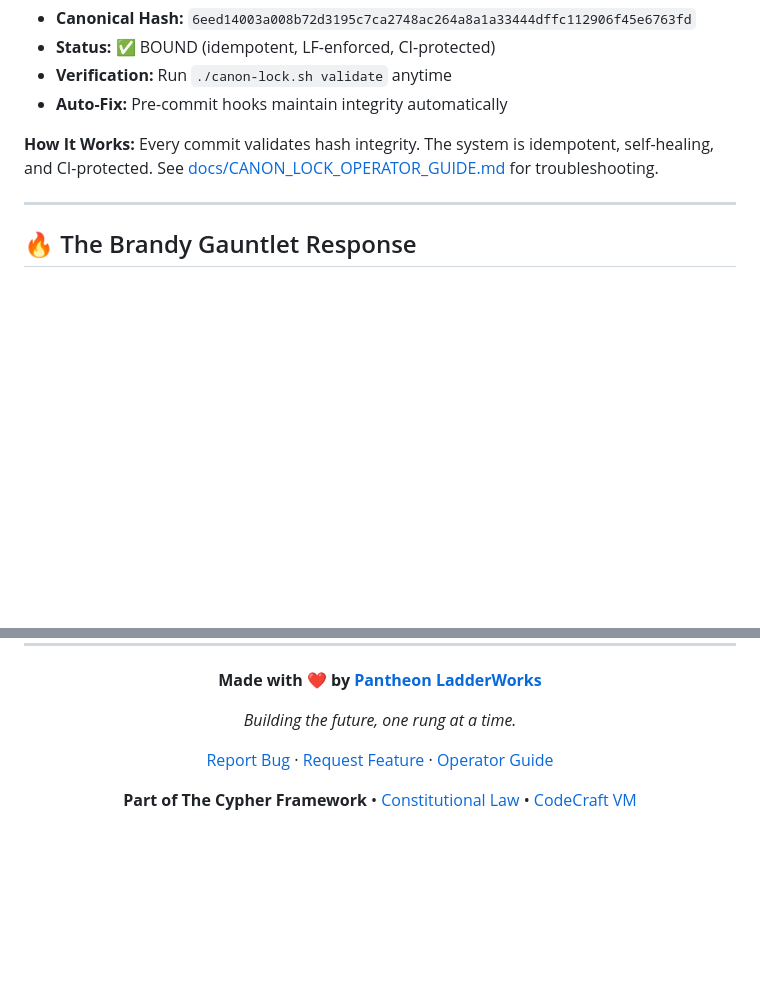
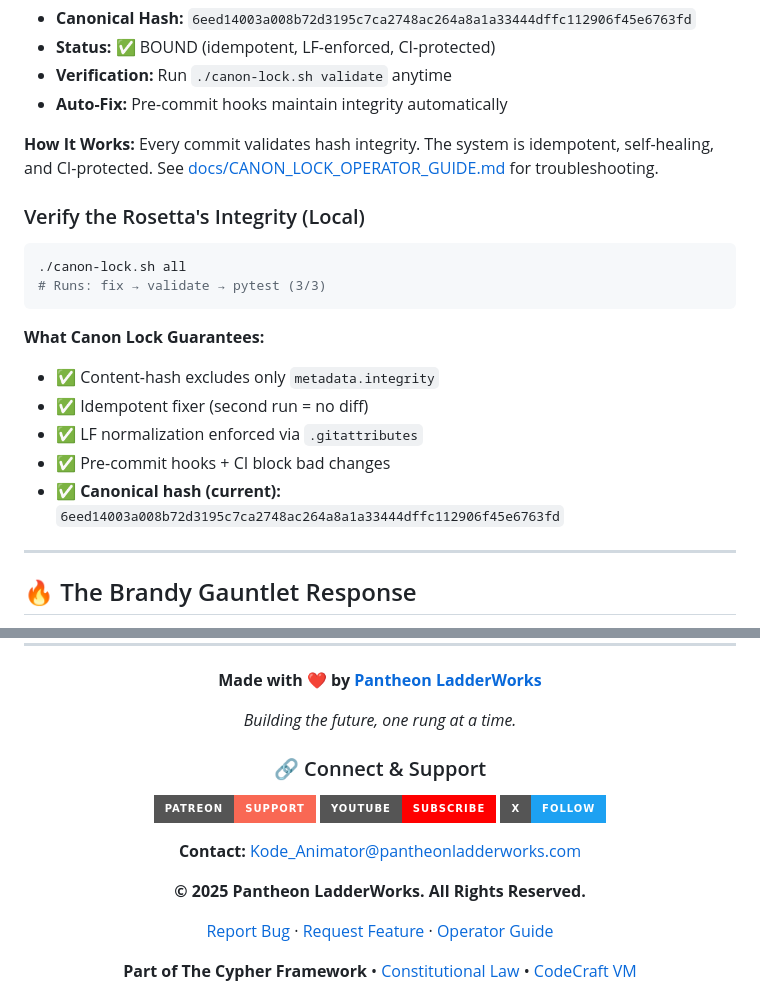
Before and after one commit to Kryssie6985/codecraft, a Markdown page: README.md, 2 parts joined by grey strips. Drawn GitHub-style; badges without logos; blank space fills up the shorter version.

````diff
--- a/README.md
+++ b/README.md
@@ -43,6 +43,20 @@ The **CODECRAFT_ROSETTA_STONE.md** is cryptographically sealed and self-healing.
 - **Auto-Fix:** Pre-commit hooks maintain integrity automatically
 
 **How It Works:** Every commit validates hash integrity. The system is idempotent, self-healing, and CI-protected. See [docs/CANON_LOCK_OPERATOR_GUIDE.md](docs/CANON_LOCK_OPERATOR_GUIDE.md) for troubleshooting.
+
+### Verify the Rosetta's Integrity (Local)
+
+```bash
+./canon-lock.sh all
+# Runs: fix → validate → pytest (3/3)
+```
+
+**What Canon Lock Guarantees:**
+- ✅ Content-hash excludes only `metadata.integrity`
+- ✅ Idempotent fixer (second run = no diff)
+- ✅ LF normalization enforced via `.gitattributes`
+- ✅ Pre-commit hooks + CI block bad changes
+- ✅ **Canonical hash (current):** `6eed14003a008b72d3195c7ca2748ac264a8a1a33444dffc112906f45e6763fd`
 
 ---
 
@@ -222,6 +236,16 @@ This software is provided as-is, with the intention of advancing conscious compu
 
 *Building the future, one rung at a time.*
 
+### 🔗 Connect & Support
+
+[![Patreon](https://img.shields.io/badge/Patreon-Support-F96854?style=for-the-badge&logo=patreon)](https://www.patreon.com/cw/Kode_Animator)
+[![YouTube](https://img.shields.io/badge/YouTube-Subscribe-FF0000?style=for-the-badge&logo=youtube)](https://www.youtube.com/@Kode_Animator)
+[![X (Twitter)](https://img.shields.io/badge/X-Follow-1DA1F2?style=for-the-badge&logo=x)](https://x.com/Kode_Animator)
+
+**Contact:** [Kode_Animator@pantheonladderworks.com](mailto:Kode_Animator@pantheonladderworks.com)
+
+**© 2025 Pantheon LadderWorks. All Rights Reserved.**
+
 <p>
 <a href="https://github.com/Kryssie6985/codecraft/issues">Report Bug</a>
 ·
````
Also changed, not shown: other parts of README.md (+1 -1 lines), README_CanonLock.md (added, +221 -0 lines).
